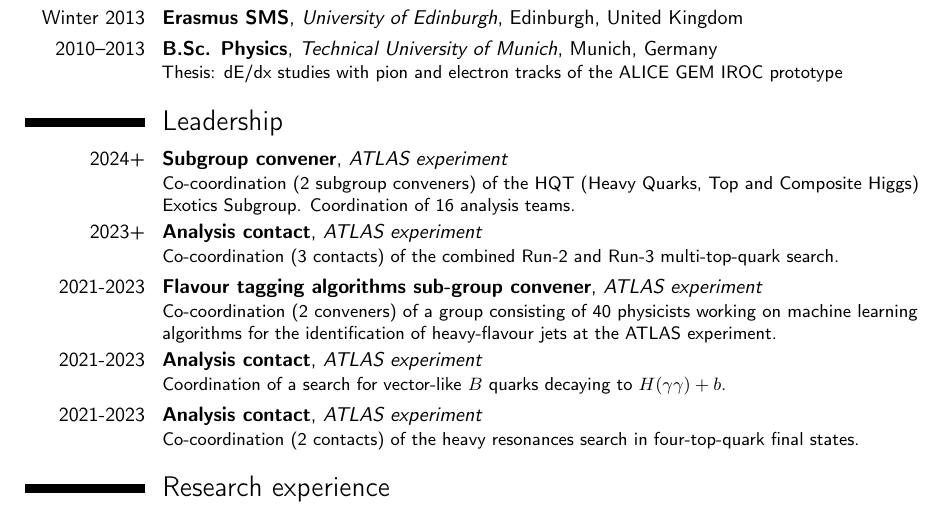
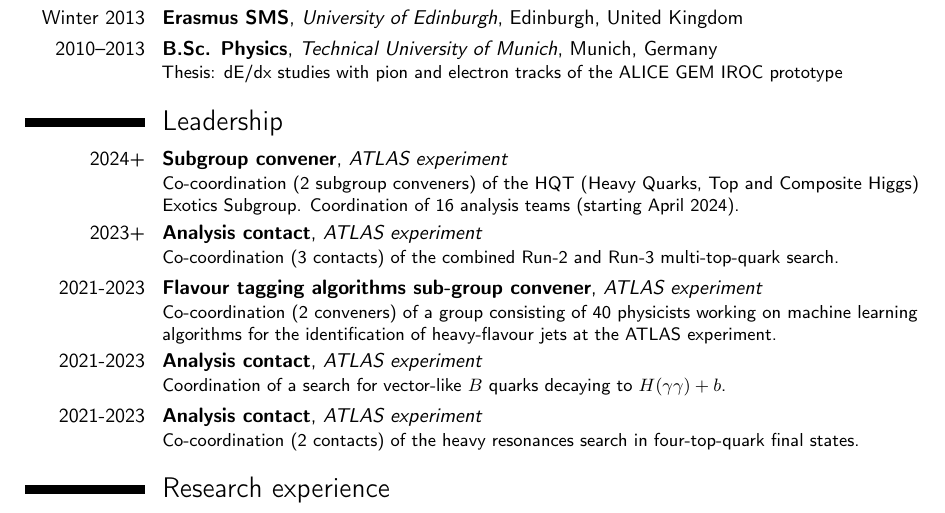
Before and after one commit to philippgadow/cv, a LaTeX CV (cv_gadow.tex): part of page 1 of 6, cut so that both start at the same text. Compiled offline with pdfLaTeX.

Commit message:
add HQT subgroup convenership

```diff
--- a/cv_gadow.tex
+++ b/cv_gadow.tex
@@ -87,7 +87,7 @@
 
 
 \section{Leadership}
-\cventry{2024+}{Subgroup convener}{ATLAS experiment}{}{}{Co-coordination (2 subgroup conveners) of the HQT (Heavy Quarks, Top and Composite Higgs) Exotics Subgroup. Coordination of 16 analysis teams.}
+\cventry{2024+}{Subgroup convener}{ATLAS experiment}{}{}{Co-coordination (2 subgroup conveners) of the HQT (Heavy Quarks, Top and Composite Higgs) Exotics Subgroup. Coordination of 16 analysis teams (starting April 2024).}
 \cventry{2023+}{Analysis contact}{ATLAS experiment}{}{}{Co-coordination (3 contacts) of the combined Run-2 and Run-3 multi-top-quark search.}
 \cventry{2021-2023}{Flavour tagging algorithms sub-group convener}{ATLAS experiment}{}{}{Co-coordination (2 conveners) of a group consisting of 40 physicists working on machine learning algorithms for the identification of heavy-flavour jets at the ATLAS experiment.}
 \cventry{2021-2023}{Analysis contact}{ATLAS experiment}{}{}{Coordination of a search for vector-like \(B\) quarks decaying to \(H(\gamma\gamma) + b\).}
```
Also changed, not shown: cv_gadow.pdf.
